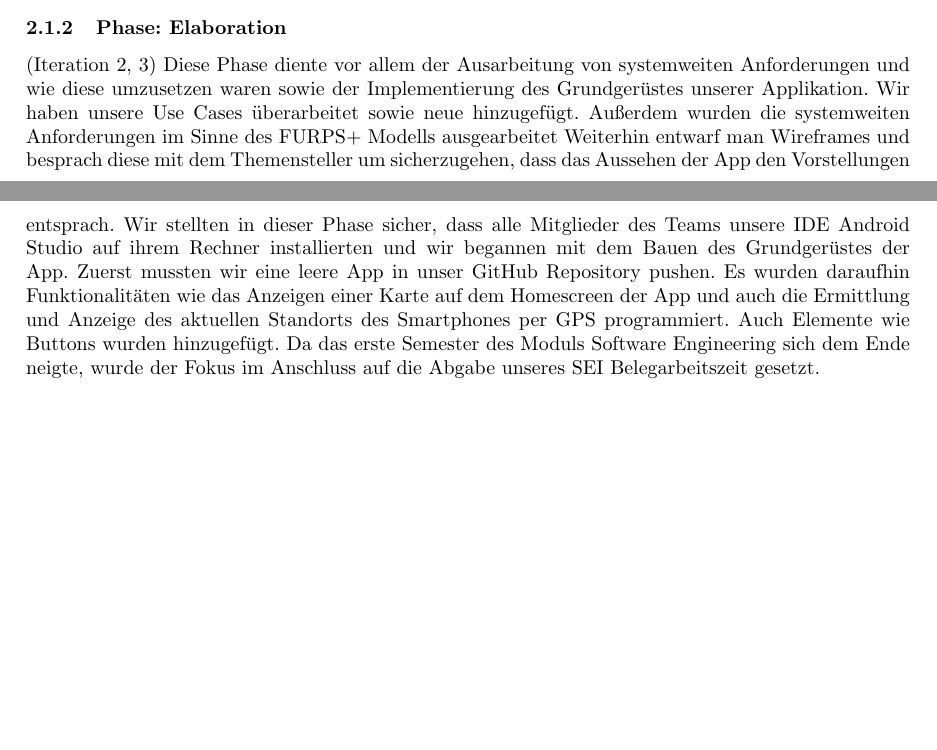
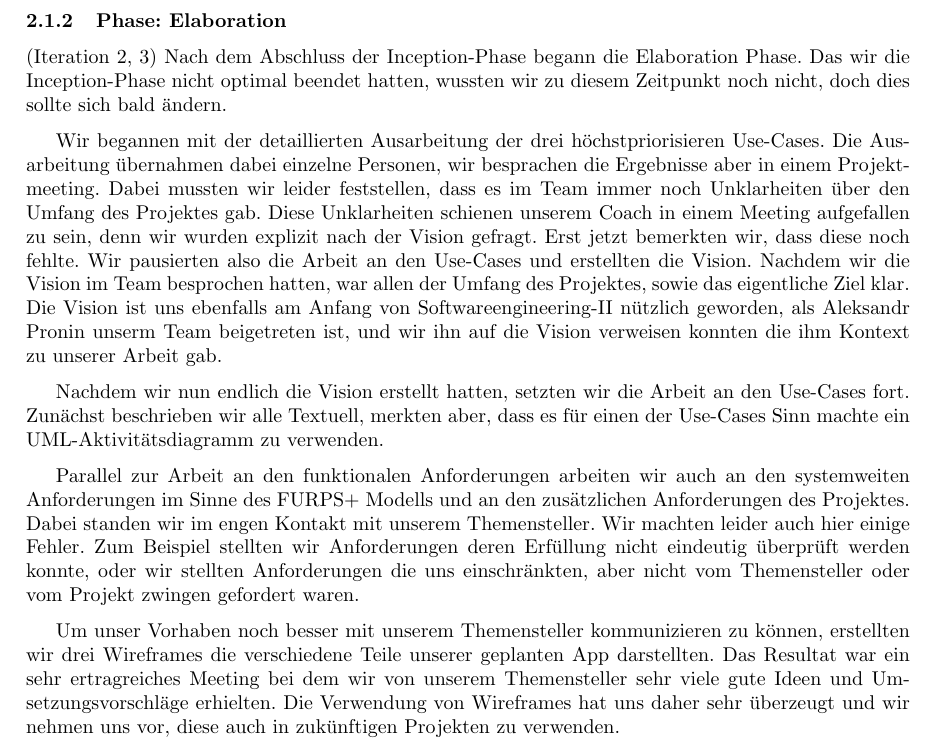
Before and after one commit to RaphaelNeubert/I5_GPS_Tracks, a LaTeX document (belegabgabe_se2/projektbericht/projektbericht.tex): two parts of pages 8 and 9 of 14 before the commit and part of page 9 of 15 after it, the two joined at a grey line, cut so that both start at the same text, the shorter picture padded with empty space. Compiled offline with pdfLaTeX.

Commit message:
Projektbericht: elaboration, progress

```diff
--- a/belegabgabe_se2/projektbericht/projektbericht.tex
+++ b/belegabgabe_se2/projektbericht/projektbericht.tex
@@ -318,13 +319,50 @@ auszuarbeiten nicht leider vollständig erfüllt bevor wir in die Elaboration Ph
 \subsubsection{Phase: Elaboration}
 (Iteration 2, 3)
-Diese Phase diente vor allem der Ausarbeitung von systemweiten Anforderungen und wie diese umzusetzen waren sowie der Implementierung des Grundgerüstes unserer Applikation.
-Wir haben unsere Use Cases überarbeitet sowie neue hinzugefügt. Außerdem wurden die systemweiten Anforderungen im Sinne des FURPS+ Modells ausgearbeitet
-Weiterhin entwarf man Wireframes und besprach diese mit dem Themensteller um sicherzugehen, dass das Aussehen
-der App den Vorstellungen entsprach. Wir stellten in dieser Phase sicher, dass alle Mitglieder des Teams unsere IDE Android Studio auf ihrem
-Rechner installierten und wir begannen mit dem Bauen des Grundgerüstes der App. Zuerst mussten wir eine leere App in unser GitHub Repository pushen. Es wurden daraufhin
-Funktionalitäten wie das Anzeigen einer Karte auf dem Homescreen der App und auch die Ermittlung und Anzeige des aktuellen Standorts des Smartphones per GPS programmiert. Auch
-Elemente wie Buttons wurden hinzugefügt. Da das erste Semester des Moduls Software Engineering sich dem Ende neigte, wurde der Fokus im Anschluss auf die Abgabe unseres SEI Belegarbeitszeit
-gesetzt.
+Nach dem Abschluss der Inception-Phase begann die Elaboration Phase. Das wir die Inception-Phase nicht optimal
+beendet hatten, wussten wir zu diesem Zeitpunkt noch nicht, doch dies sollte sich bald ändern.\par
+\medskip
+Wir begannen mit der detaillierten Ausarbeitung der drei höchstpriorisieren Use-Cases. Die Ausarbeitung übernahmen
+dabei einzelne Personen, wir besprachen die Ergebnisse aber in einem Projektmeeting. Dabei mussten wir leider feststellen,
+dass es im Team immer noch Unklarheiten über den Umfang des Projektes gab. Diese Unklarheiten schienen unserem Coach
+in einem Meeting aufgefallen zu sein, denn wir wurden explizit nach der Vision gefragt. Erst jetzt bemerkten wir,
+dass diese noch fehlte. Wir pausierten also die Arbeit an den Use-Cases und erstellten die Vision. Nachdem wir die
+Vision im Team besprochen hatten, war allen der Umfang des Projektes, sowie das eigentliche Ziel klar. Die Vision
+ist uns ebenfalls am Anfang von Softwareengineering-II nützlich geworden, als Aleksandr Pronin unserm Team
+beigetreten ist, und wir ihn auf die Vision verweisen konnten die ihm Kontext zu unserer Arbeit gab.\par
+\medskip
+Nachdem wir nun endlich die Vision erstellt hatten, setzten wir die Arbeit an den Use-Cases fort.
+Zunächst beschrieben wir alle Textuell, merkten aber, dass es für einen der Use-Cases Sinn machte ein UML-Aktivitätsdiagramm
+zu verwenden.\par
+\medskip
+Parallel zur Arbeit an den funktionalen Anforderungen arbeiten wir auch an den
+systemweiten Anforderungen im Sinne des FURPS+ Modells und an den zusätzlichen Anforderungen des Projektes.
+Dabei standen wir im engen Kontakt mit unserem Themensteller. Wir machten leider auch hier einige Fehler.
+Zum Beispiel stellten wir Anforderungen deren Erfüllung nicht eindeutig überprüft werden konnte, oder wir
+stellten Anforderungen die uns einschränkten, aber nicht vom Themensteller oder vom Projekt zwingen gefordert waren.\par
+\medskip
+Um unser Vorhaben noch besser mit unserem Themensteller kommunizieren zu können, erstellten wir drei Wireframes
+die verschiedene Teile unserer geplanten App darstellten. Das Resultat war ein sehr ertragreiches Meeting bei dem
+wir von unserem Themensteller sehr viele gute Ideen und Umsetzungsvorschläge erhielten. Die Verwendung von Wireframes
+hat uns daher sehr überzeugt und wir nehmen uns vor, diese auch in zukünftigen Projekten zu verwenden.
+
+
+% Vision nachholen
+% use cases ausarbeiten
+% besprechung wireframes mit ts
+% FURPS
+% technologien
+% domänenmodell
+% prototyp
+% testfälle
+\newpage
+%Diese Phase diente vor allem der Ausarbeitung von systemweiten Anforderungen und wie diese umzusetzen waren sowie der Implementierung des Grundgerüstes unserer Applikation.
+%Wir haben unsere Use Cases überarbeitet sowie neue hinzugefügt. Außerdem wurden die systemweiten Anforderungen im Sinne des FURPS+ Modells ausgearbeitet
+%Weiterhin entwarf man Wireframes und besprach diese mit dem Themensteller um sicherzugehen, dass das Aussehen
+%der App den Vorstellungen entsprach. Wir stellten in dieser Phase sicher, dass alle Mitglieder des Teams unsere IDE Android Studio auf ihrem
+%Rechner installierten und wir begannen mit dem Bauen des Grundgerüstes der App. Zuerst mussten wir eine leere App in unser GitHub Repository pushen. Es wurden daraufhin
+%Funktionalitäten wie das Anzeigen einer Karte auf dem Homescreen der App und auch die Ermittlung und Anzeige des aktuellen Standorts des Smartphones per GPS programmiert. Auch
+%Elemente wie Buttons wurden hinzugefügt. Da das erste Semester des Moduls Software Engineering sich dem Ende neigte, wurde der Fokus im Anschluss auf die Abgabe unseres SEI Belegarbeitszeit
+%gesetzt.
 \subsubsection{Phase: Construction}
 (Iteration 4, 5, 6)
 Das Ziel der Construction Phase war die Entwicklung einer voll funktionstüchtigen App, in der alle Grundfunktionen vorhanden sind.
```
Also changed, not shown: belegabgabe_se2/projektbericht/projektbericht.tex (1 more changed lines).
